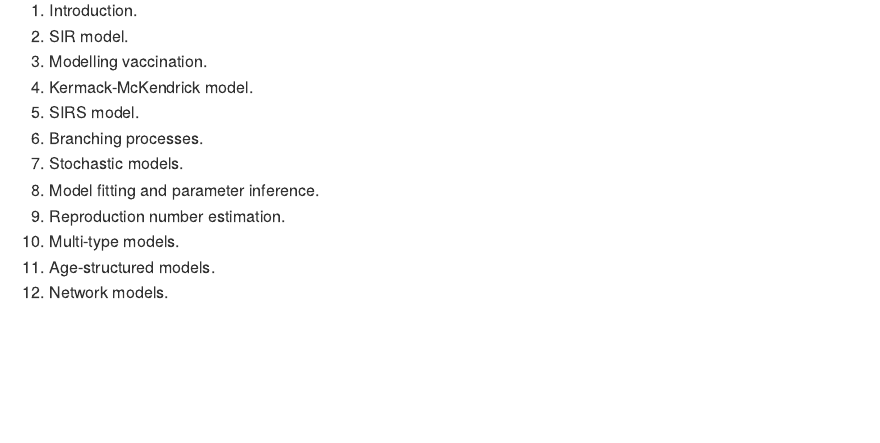
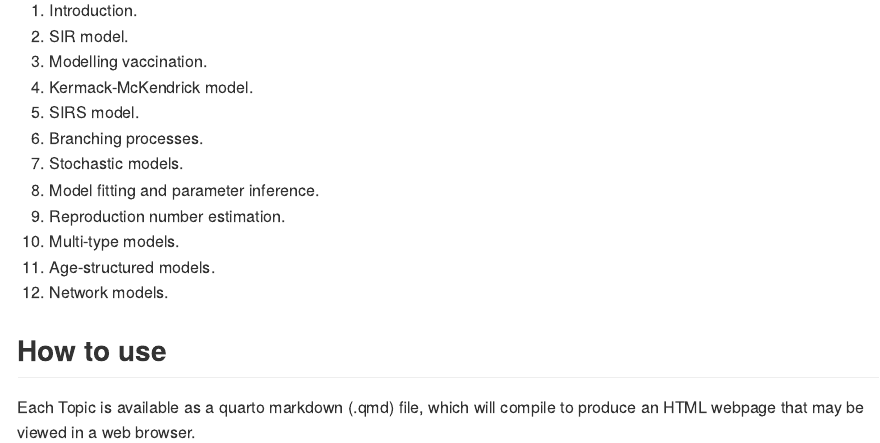
Before and after one commit to michaelplanknz/ID_modelling_lecture_notes, a Quarto document (README.qmd): the page in a window 1100 px wide, from 1430 px down. The pictures show the output file README.md that the author committed with the source, drawn offline in the style of GitHub.

Commit message:
Update README

```diff
--- a/README.qmd
+++ b/README.qmd
@@ -13,3 +13,8 @@ format: gfm
 
 
 {{< include preliminaries.md >}}
+
+
+## How to use
+
+Each Topic is available as a quarto markdown (.qmd) file, which will compile to produce an HTML webpage that may be viewed in a web browser.
```
Also changed, not shown: README.md.
